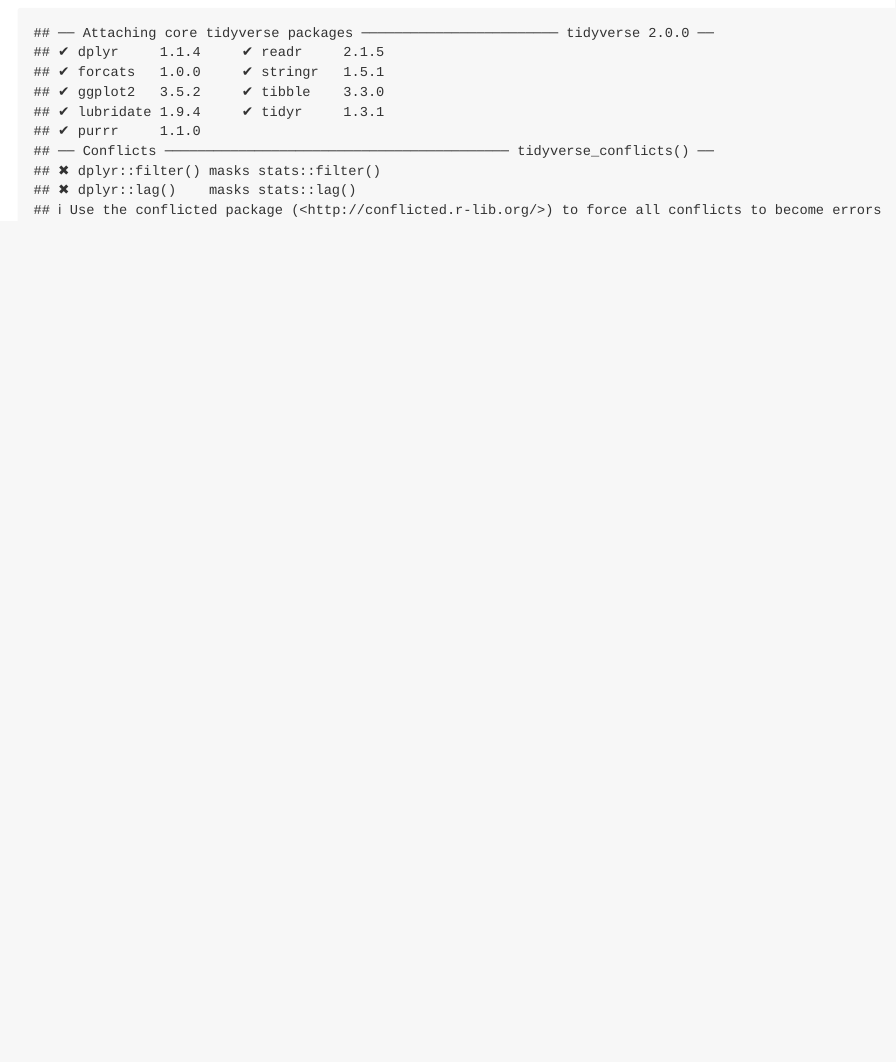
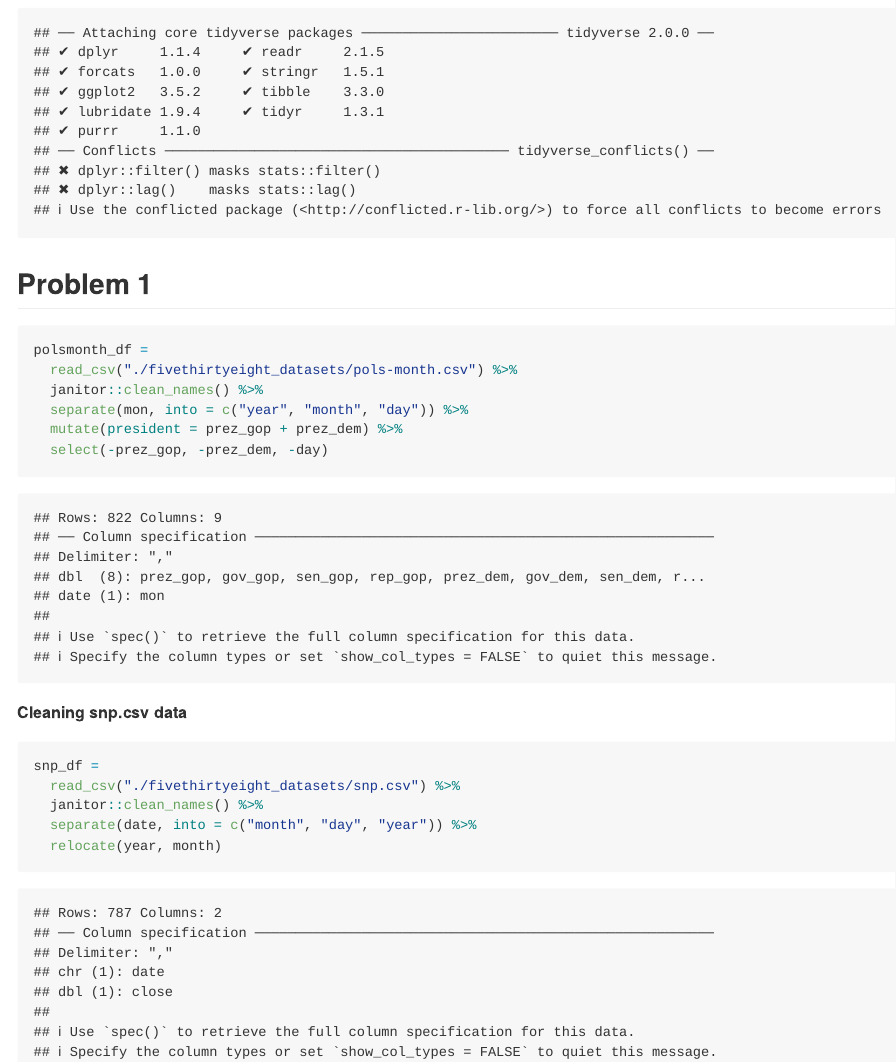
Before and after one commit to mj3229/p8105_hw2_mj3229, an R Markdown document (p8105_hw2_mj3229.Rmd): the page in a window 1100 px wide, from 170 px down. The pictures show the output file p8105_hw2_mj3229.md that the author committed with the source, drawn offline in the style of GitHub.

Commit message:
Importing and cleaning snp data

````diff
--- a/p8105_hw2_mj3229.Rmd
+++ b/p8105_hw2_mj3229.Rmd
@@ -7,3 +7,22 @@ output: github_document
 ```{r setup}
 library(tidyverse)
 ```
+
+## Problem 1
+```{r}
+polsmonth_df =
+  read_csv("./fivethirtyeight_datasets/pols-month.csv") %>%
+  janitor::clean_names() %>%
+  separate(mon, into = c("year", "month", "day")) %>%
+  mutate(president = prez_gop + prez_dem) %>%
+  select(-prez_gop, -prez_dem, -day)
+```
+
+**Cleaning snp.csv data**
+```{r}
+snp_df =
+  read_csv("./fivethirtyeight_datasets/snp.csv") %>%
+  janitor::clean_names() %>%
+  separate(date, into = c("month", "day", "year")) %>%
+  relocate(year, month)
+```
````
Also changed, not shown: p8105_hw2_mj3229.md.
